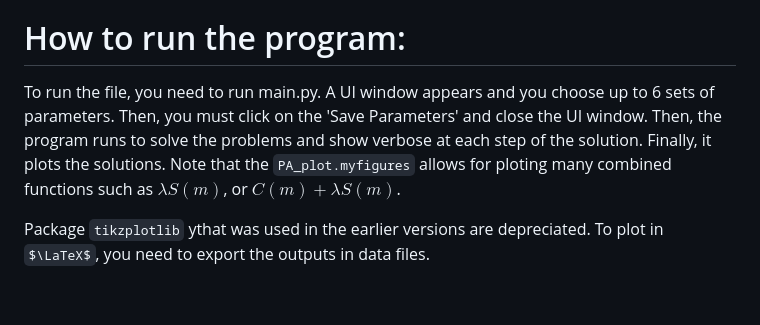
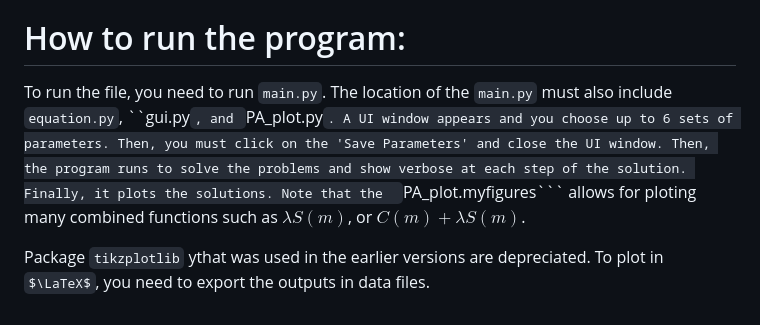
Before and after one commit to arashfahim/Corporate-Governance-and-Asset-Pricing, a Markdown page: README.md, the part around the change. Drawn GitHub-style; some formulas as TeX source.

````diff
--- a/README.md
+++ b/README.md
@@ -99,6 +99,6 @@
 
 # How to run the program:
 
-To run the file, you need to run main.py. A UI window appears and you choose up to 6 sets of parameters. Then, you must click on the 'Save Parameters' and close the UI window. Then, the program runs to solve the problems and show verbose at each step of the solution. Finally, it plots the solutions. Note that the  ```PA_plot.myfigures``` allows for ploting many combined functions such as $\lambda S(m)$, or $C(m)+\lambda S(m)$.
+To run the file, you need to run ```main.py```. The location of the ```main.py``` must also include ```equation.py```, ``gui.py```, and ```PA_plot.py```. A UI window appears and you choose up to 6 sets of parameters. Then, you must click on the 'Save Parameters' and close the UI window. Then, the program runs to solve the problems and show verbose at each step of the solution. Finally, it plots the solutions. Note that the  ```PA_plot.myfigures``` allows for ploting many combined functions such as $\lambda S(m)$, or $C(m)+\lambda S(m)$.
 
 Package ```tikzplotlib``` ythat was used in the earlier versions are depreciated. To plot in $\LaTeX$, you need to export the outputs in data files.
````
